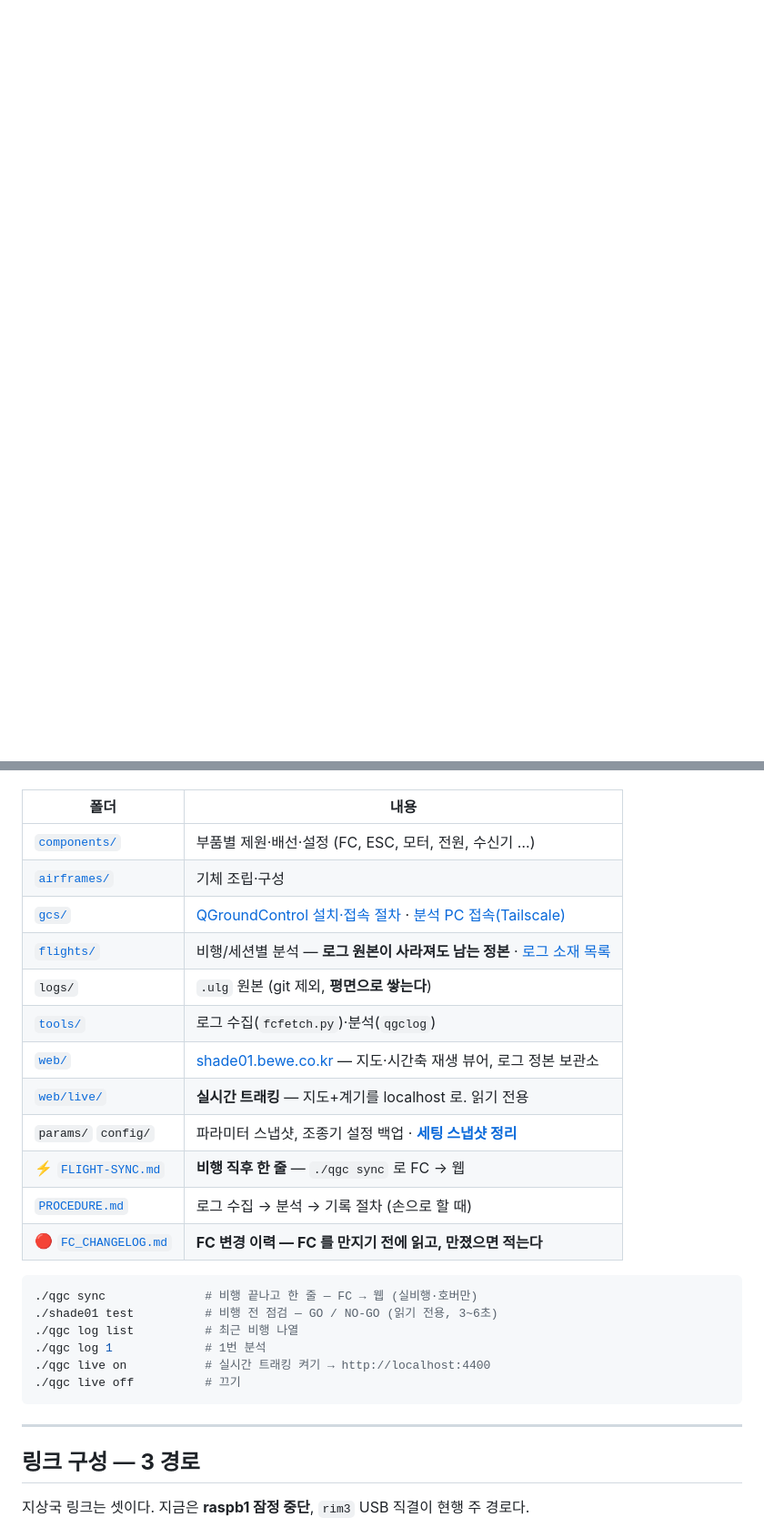
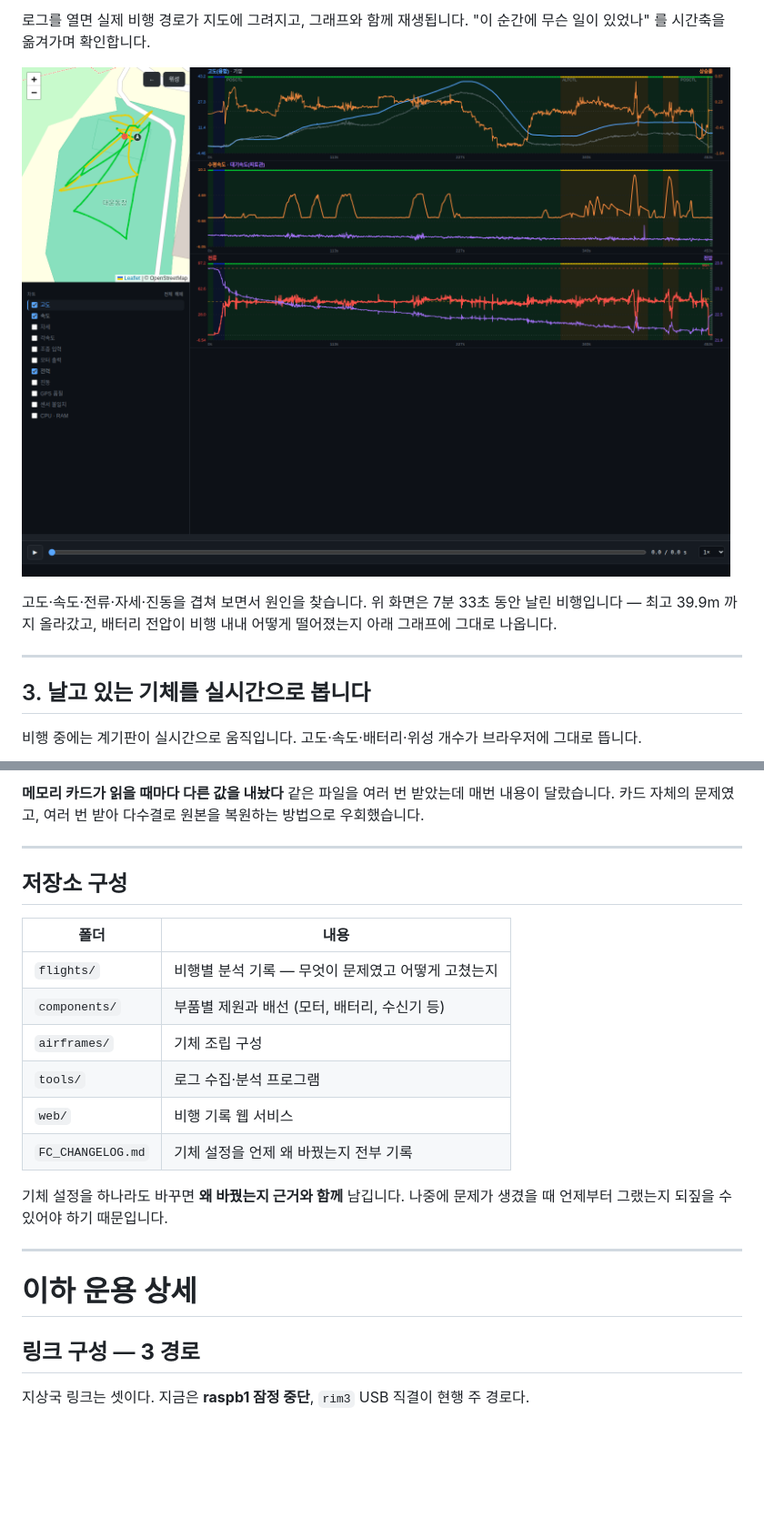
Before and after one commit to 6K5EUQ/SHADE01, a Markdown page: README.md, 2 parts joined by grey strips. Shown at 91% size. Rendered like a GitHub page; pictures changed too: docs/images/03-analysis.png (added); blank space fills up the shorter version.

````diff
--- a/README.md
+++ b/README.md
@@ -4,0 +31,16 @@ Striver Mini VTOL(4+1) 기체 **한 대**의 운용 저장소. 부품 자료·
+로그를 열면 실제 비행 경로가 지도에 그려지고, 그래프와 함께 재생됩니다.
+"이 순간에 무슨 일이 있었나" 를 시간축을 옮겨가며 확인합니다.
+
+![비행 분석 화면](docs/images/03-analysis.png)
+
+고도·속도·전류·자세·진동을 겹쳐 보면서 원인을 찾습니다.
+위 화면은 7분 33초 동안 날린 비행입니다 — 최고 39.9m 까지 올라갔고,
+배터리 전압이 비행 내내 어떻게 떨어졌는지 아래 그래프에 그대로 나옵니다.
+
+---
+
+## 3. 날고 있는 기체를 실시간으로 봅니다
+
+비행 중에는 계기판이 실시간으로 움직입니다.
+고도·속도·배터리·위성 개수가 브라우저에 그대로 뜹니다.
+
@@ -5,29 +96,26 @@ Striver Mini VTOL(4+1) 기체 **한 대**의 운용 저장소. 부품 자료·
+**메모리 카드가 읽을 때마다 다른 값을 내놨다**
+같은 파일을 여러 번 받았는데 매번 내용이 달랐습니다.
+카드 자체의 문제였고, 여러 번 받아 다수결로 원본을 복원하는 방법으로 우회했습니다.
+
+---
+
+## 저장소 구성
 
 | 폴더 | 내용 |
 |---|---|
-| [`components/`](components/) | 부품별 제원·배선·설정 (FC, ESC, 모터, 전원, 수신기 …) |
-| [`airframes/`](airframes/) | 기체 조립·구성 |
-| [`gcs/`](gcs/) | [QGroundControl 설치·접속 절차](gcs/qgroundcontrol/README.md) · [분석 PC 접속(Tailscale)](gcs/ACCESS.md) |
-| [`flights/`](flights/) | 비행/세션별 분석 — **로그 원본이 사라져도 남는 정본** · [로그 소재 목록](flights/LOG-INVENTORY.md) |
-| `logs/` | `.ulg` 원본 (git 제외, **평면으로 쌓는다**) |
-| [`tools/`](tools/qgclog/) | 로그 수집(`fcfetch.py`)·분석(`qgclog`) |
-| [`web/`](web/) | [shade01.bewe.co.kr](https://shade01.bewe.co.kr) — 지도·시간축 재생 뷰어, 로그 정본 보관소 |
-| [`web/live/`](web/live/) | **실시간 트래킹** — 지도+계기를 localhost 로. 읽기 전용 |
-| `params/` `config/` | 파라미터 스냅샷, 조종기 설정 백업 · [**세팅 스냅샷 정리**](config/SETTINGS.md) |
-| ⚡ [`FLIGHT-SYNC.md`](FLIGHT-SYNC.md) | **비행 직후 한 줄** — `./qgc sync` 로 FC → 웹 |
-| [`PROCEDURE.md`](PROCEDURE.md) | 로그 수집 → 분석 → 기록 절차 (손으로 할 때) |
-| 🔴 [`FC_CHANGELOG.md`](FC_CHANGELOG.md) | **FC 변경 이력 — FC 를 만지기 전에 읽고, 만졌으면 적는다** |
+| `flights/` | 비행별 분석 기록 — 무엇이 문제였고 어떻게 고쳤는지 |
+| `components/` | 부품별 제원과 배선 (모터, 배터리, 수신기 등) |
+| `airframes/` | 기체 조립 구성 |
+| `tools/` | 로그 수집·분석 프로그램 |
+| `web/` | 비행 기록 웹 서비스 |
+| `FC_CHANGELOG.md` | 기체 설정을 언제 왜 바꿨는지 전부 기록 |
 
-```bash
-./qgc sync              # 비행 끝나고 한 줄 — FC → 웹 (실비행·호버만)
-./shade01 test          # 비행 전 점검 — GO / NO-GO (읽기 전용, 3~6초)
-./qgc log list          # 최근 비행 나열
-./qgc log 1             # 1번 분석
-./qgc live on           # 실시간 트래킹 켜기 → http://localhost:4400
-./qgc live off          # 끄기
-```
+기체 설정을 하나라도 바꾸면 **왜 바꿨는지 근거와 함께** 남깁니다.
+나중에 문제가 생겼을 때 언제부터 그랬는지 되짚을 수 있어야 하기 때문입니다.
 
 ---
+
+# 이하 운용 상세
 
 ## 링크 구성 — **3 경로**
 
````
Also changed, not shown: other parts of README.md (+77 -2 lines), docs/images/01-live.png (added), docs/images/02-loglist.png (added), docs/images/04-preflight.png (added).
